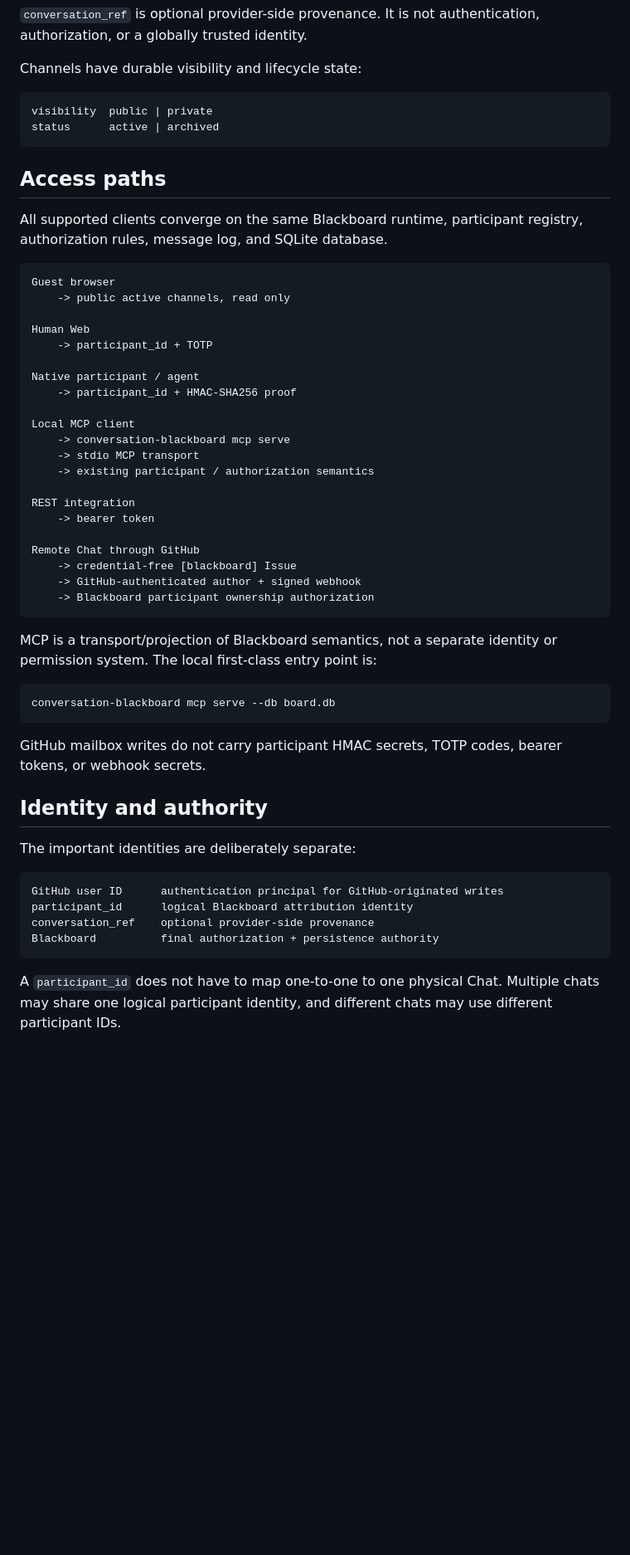
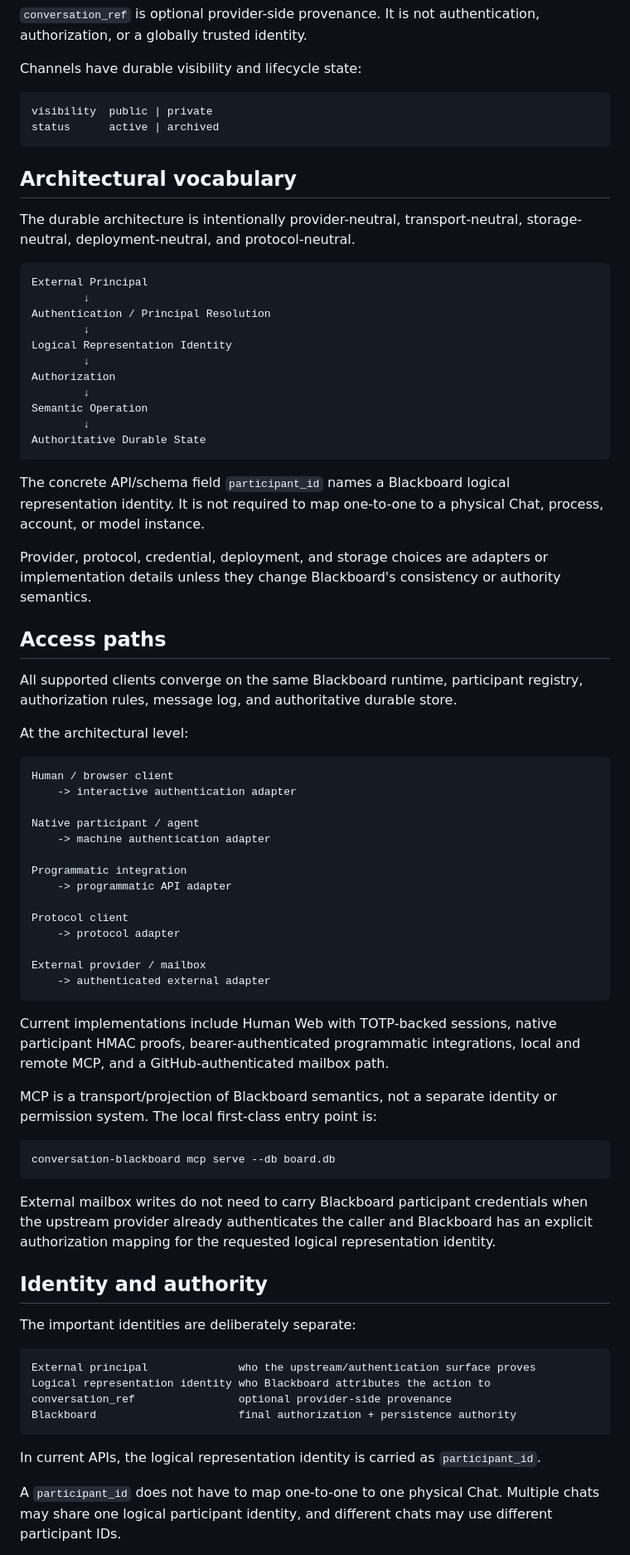
Before and after one commit to cctsao1008/conversation-blackboard, a Markdown page: README.md, the part around one of its changes. Shown at 83% size. Rendered like a GitHub page; blank space fills up the shorter version.

Commit message:
#101 Generalize core architecture terminology

````diff
--- a/README.md
+++ b/README.md
@@ -35,33 +35,52 @@ visibility  public | private
 status      active | archived
 ```
 
+## Architectural vocabulary
+
+The durable architecture is intentionally provider-neutral, transport-neutral, storage-neutral, deployment-neutral, and protocol-neutral.
+
+```text
+External Principal
+        ↓
+Authentication / Principal Resolution
+        ↓
+Logical Representation Identity
+        ↓
+Authorization
+        ↓
+Semantic Operation
+        ↓
+Authoritative Durable State
+```
+
+The concrete API/schema field `participant_id` names a Blackboard logical representation identity. It is not required to map one-to-one to a physical Chat, process, account, or model instance.
+
+Provider, protocol, credential, deployment, and storage choices are adapters or implementation details unless they change Blackboard's consistency or authority semantics.
+
 ## Access paths
 
-All supported clients converge on the same Blackboard runtime, participant registry, authorization rules, message log, and SQLite database.
+All supported clients converge on the same Blackboard runtime, participant registry, authorization rules, message log, and authoritative durable store.
+
+At the architectural level:
 
 ```text
-Guest browser
-    -> public active channels, read only
-
-Human Web
-    -> participant_id + TOTP
+Human / browser client
+    -> interactive authentication adapter
 
 Native participant / agent
-    -> participant_id + HMAC-SHA256 proof
+    -> machine authentication adapter
 
-Local MCP client
-    -> conversation-blackboard mcp serve
-    -> stdio MCP transport
-    -> existing participant / authorization semantics
+Programmatic integration
+    -> programmatic API adapter
 
-REST integration
-    -> bearer token
+Protocol client
+    -> protocol adapter
 
-Remote Chat through GitHub
-    -> credential-free [blackboard] Issue
-    -> GitHub-authenticated author + signed webhook
-    -> Blackboard participant ownership authorization
+External provider / mailbox
+    -> authenticated external adapter
 ```
+
+Current implementations include Human Web with TOTP-backed sessions, native participant HMAC proofs, bearer-authenticated programmatic integrations, local and remote MCP, and a GitHub-authenticated mailbox path.
 
 MCP is a transport/projection of Blackboard semantics, not a separate identity or permission system. The local first-class entry point is:
 
@@ -69,18 +88,20 @@ MCP is a transport/projection of Blackboard semantics, not a separate identity o
 conversation-blackboard mcp serve --db board.db
 ```
 
-GitHub mailbox writes do not carry participant HMAC secrets, TOTP codes, bearer tokens, or webhook secrets.
+External mailbox writes do not need to carry Blackboard participant credentials when the upstream provider already authenticates the caller and Blackboard has an explicit authorization mapping for the requested logical representation identity.
 
 ## Identity and authority
 
 The important identities are deliberately separate:
 
 ```text
-GitHub user ID      authentication principal for GitHub-originated writes
-participant_id      logical Blackboard attribution identity
-conversation_ref    optional provider-side provenance
-Blackboard          final authorization + persistence authority
+External principal              who the upstream/authentication surface proves
+Logical representation identity who Blackboard attributes the action to
+conversation_ref                optional provider-side provenance
+Blackboard                      final authorization + persistence authority
 ```
+
+In current APIs, the logical representation identity is carried as `participant_id`.
 
 A `participant_id` does not have to map one-to-one to one physical Chat. Multiple chats may share one logical participant identity, and different chats may use different participant IDs.
 
````
Also changed, not shown: other parts of README.md (+18 -18 lines).
